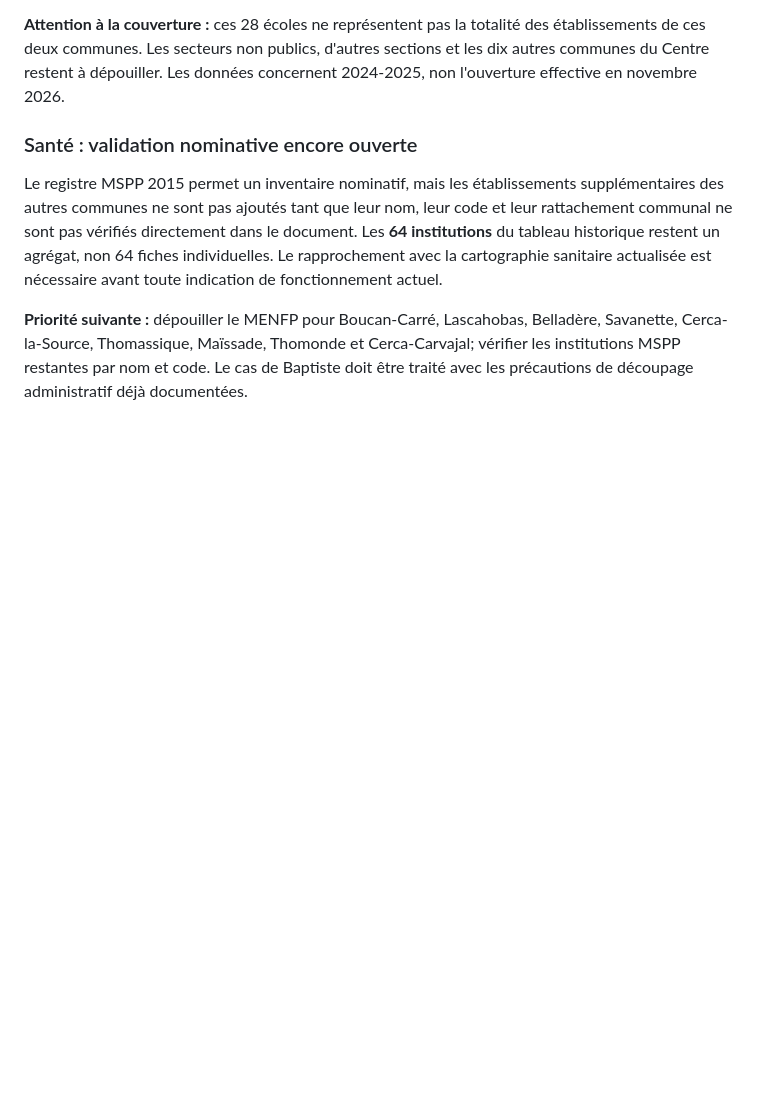
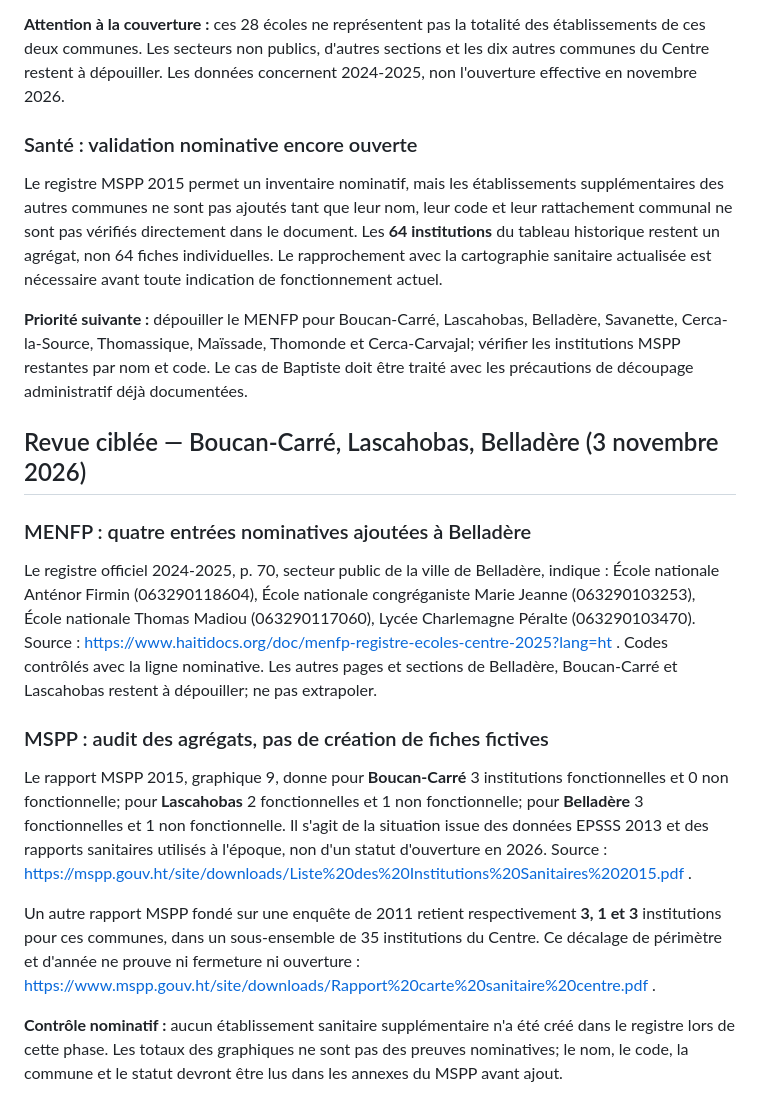
Before and after one commit to AlcyEusai/ACEHN-haiti2050, a Markdown page: data/audit-centre-etablissements-2026-11-03.md, the part around the change. GitHub-like rendering; blank space fills up the shorter version.

Commit message:
Audit Belladere MENFP schools and historical MSPP coverage for three Centre communes

```diff
--- a/data/audit-centre-etablissements-2026-11-03.md
+++ b/data/audit-centre-etablissements-2026-11-03.md
@@ -97,3 +97,17 @@ Le registre MENFP 2024-2025 a été exploité pour **28 écoles publiques suppl
 Le registre MSPP 2015 permet un inventaire nominatif, mais les établissements supplémentaires des autres communes ne sont pas ajoutés tant que leur nom, leur code et leur rattachement communal ne sont pas vérifiés directement dans le document. Les **64 institutions** du tableau historique restent un agrégat, non 64 fiches individuelles. Le rapprochement avec la cartographie sanitaire actualisée est nécessaire avant toute indication de fonctionnement actuel.
 
 **Priorité suivante :** dépouiller le MENFP pour Boucan-Carré, Lascahobas, Belladère, Savanette, Cerca-la-Source, Thomassique, Maïssade, Thomonde et Cerca-Carvajal; vérifier les institutions MSPP restantes par nom et code. Le cas de Baptiste doit être traité avec les précautions de découpage administratif déjà documentées.
+
+## Revue ciblée — Boucan-Carré, Lascahobas, Belladère (3 novembre 2026)
+
+### MENFP : quatre entrées nominatives ajoutées à Belladère
+
+Le registre officiel 2024-2025, p. 70, secteur public de la ville de Belladère, indique : École nationale Anténor Firmin (063290118604), École nationale congréganiste Marie Jeanne (063290103253), École nationale Thomas Madiou (063290117060), Lycée Charlemagne Péralte (063290103470). Source : https://www.haitidocs.org/doc/menfp-registre-ecoles-centre-2025?lang=ht . Codes contrôlés avec la ligne nominative. Les autres pages et sections de Belladère, Boucan-Carré et Lascahobas restent à dépouiller; ne pas extrapoler.
+
+### MSPP : audit des agrégats, pas de création de fiches fictives
+
+Le rapport MSPP 2015, graphique 9, donne pour **Boucan-Carré** 3 institutions fonctionnelles et 0 non fonctionnelle; pour **Lascahobas** 2 fonctionnelles et 1 non fonctionnelle; pour **Belladère** 3 fonctionnelles et 1 non fonctionnelle. Il s'agit de la situation issue des données EPSSS 2013 et des rapports sanitaires utilisés à l'époque, non d'un statut d'ouverture en 2026. Source : https://mspp.gouv.ht/site/downloads/Liste%20des%20Institutions%20Sanitaires%202015.pdf .
+
+Un autre rapport MSPP fondé sur une enquête de 2011 retient respectivement **3, 1 et 3** institutions pour ces communes, dans un sous-ensemble de 35 institutions du Centre. Ce décalage de périmètre et d'année ne prouve ni fermeture ni ouverture : https://www.mspp.gouv.ht/site/downloads/Rapport%20carte%20sanitaire%20centre.pdf .
+
+**Contrôle nominatif :** aucun établissement sanitaire supplémentaire n'a été créé dans le registre lors de cette phase. Les totaux des graphiques ne sont pas des preuves nominatives; le nom, le code, la commune et le statut devront être lus dans les annexes du MSPP avant ajout.
```
